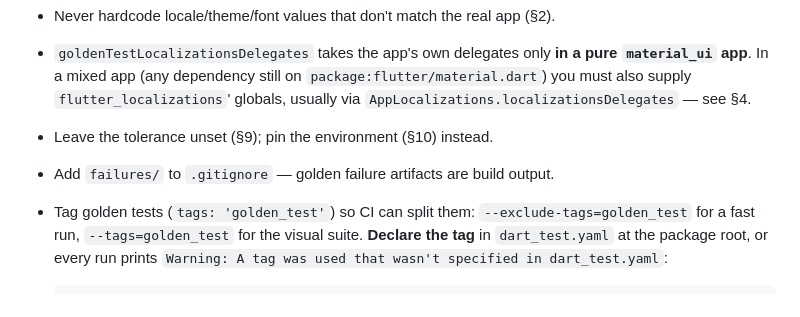
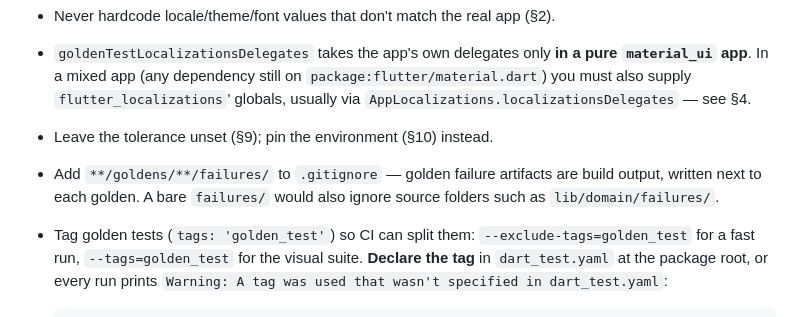
Before and after one commit to dmkasperski/golden_test, a Markdown page: skills/golden_test-setup/SKILL.md, the part around the change. Rendered like a GitHub page.

Commit message:
docs: ignore failures under goldens/ in the setup skill
Match the .gitignore pattern the CHANGELOG and the repo now use. A bare
failures/ would also ignore source folders such as lib/domain/failures/.

Co-Authored-By: Claude Opus 5.5 <noreply@anthropic.com>

````diff
--- a/skills/golden_test-setup/SKILL.md
+++ b/skills/golden_test-setup/SKILL.md
@@ -474,7 +474,7 @@ update from CI (or a container mirroring it) where possible.
 - Never hardcode locale/theme/font values that don't match the real app (§2).
 - `goldenTestLocalizationsDelegates` takes the app's own delegates only **in a pure `material_ui` app**. In a mixed app (any dependency still on `package:flutter/material.dart`) you must also supply `flutter_localizations`' globals, usually via `AppLocalizations.localizationsDelegates` — see §4.
 - Leave the tolerance unset (§9); pin the environment (§10) instead.
-- Add `failures/` to `.gitignore` — golden failure artifacts are build output.
+- Add `**/goldens/**/failures/` to `.gitignore` — golden failure artifacts are build output, written next to each golden. A bare `failures/` would also ignore source folders such as `lib/domain/failures/`.
 - Tag golden tests (`tags: 'golden_test'`) so CI can split them: `--exclude-tags=golden_test` for a fast run, `--tags=golden_test` for the visual suite. **Declare the tag** in `dart_test.yaml` at the package root, or every run prints `Warning: A tag was used that wasn't specified in dart_test.yaml`:
 
   ```yaml
````
